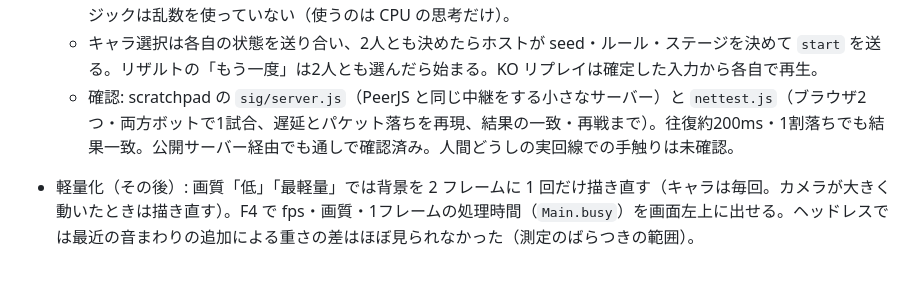
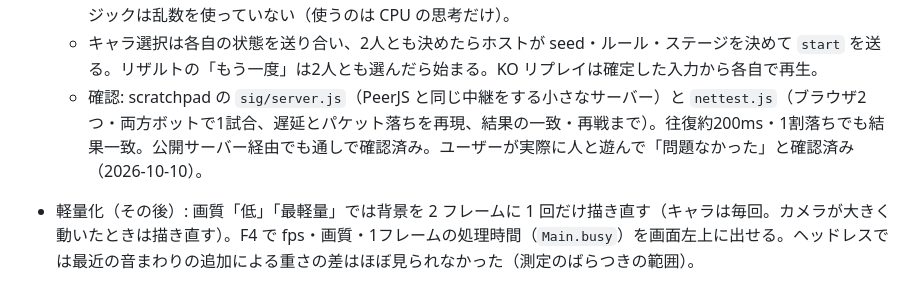
Before and after one commit to uidayocode/saiba--kakuge-, a Markdown page: HANDOFF.md, the part around the change. Rendered like a GitHub page.

Commit message:
引き継ぎメモ: オンライン対戦の実回線確認済みを記録
Co-Authored-By: Claude Opus 5.5 <noreply@anthropic.com>
Claude-Session: https://claude.ai/code/session_01Vywr6ZJ1u6yDU8pUctNg5M

```diff
--- a/HANDOFF.md
+++ b/HANDOFF.md
@@ -89,7 +89,7 @@
   - ロールバック（`NetSession`）: 入力遅延 2F、相手の入力は「最後に届いたものが続く」と予想、外れたら `Snap`（試合の状態を丸ごと複製）で巻き戻して再計算。最大 10F 先まで予想で進み、それ以上は待つ。進みすぎた側はときどき 1F 待って足並みをそろえる。30F ごとに確定フレームのチェックサムを送り合い、ずれたら画面に出す。8 秒応答がなければ切断扱い。
   - 乱数 `Rng` は状態 `s` を自分で持つ形にした（前はクロージャで巻き戻せなかった。出る値は同じ）。ゲームのロジックは乱数を使っていない（使うのは CPU の思考だけ）。
   - キャラ選択は各自の状態を送り合い、2人とも決めたらホストが seed・ルール・ステージを決めて `start` を送る。リザルトの「もう一度」は2人とも選んだら始まる。KO リプレイは確定した入力から各自で再生。
-  - 確認: scratchpad の `sig/server.js`（PeerJS と同じ中継をする小さなサーバー）と `nettest.js`（ブラウザ2つ・両方ボットで1試合、遅延とパケット落ちを再現、結果の一致・再戦まで）。往復約200ms・1割落ちでも結果一致。公開サーバー経由でも通しで確認済み。人間どうしの実回線での手触りは未確認。
+  - 確認: scratchpad の `sig/server.js`（PeerJS と同じ中継をする小さなサーバー）と `nettest.js`（ブラウザ2つ・両方ボットで1試合、遅延とパケット落ちを再現、結果の一致・再戦まで）。往復約200ms・1割落ちでも結果一致。公開サーバー経由でも通しで確認済み。ユーザーが実際に人と遊んで「問題なかった」と確認済み（2026-10-10）。
 
 - 軽量化（その後）: 画質「低」「最軽量」では背景を 2 フレームに 1 回だけ描き直す（キャラは毎回。カメラが大きく動いたときは描き直す）。F4 で fps・画質・1フレームの処理時間（`Main.busy`）を画面左上に出せる。ヘッドレスでは最近の音まわりの追加による重さの差はほぼ見られなかった（測定のばらつきの範囲）。
 
```
